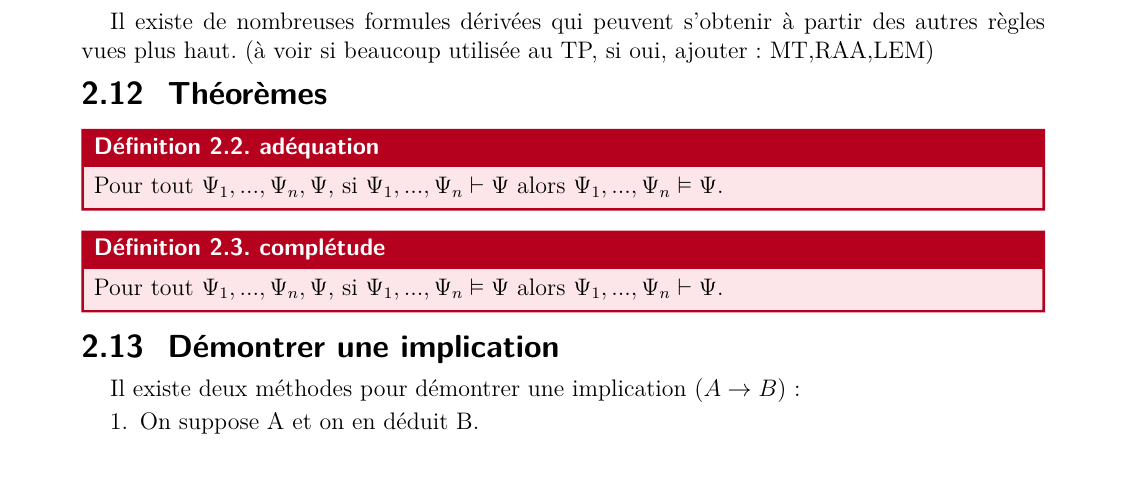
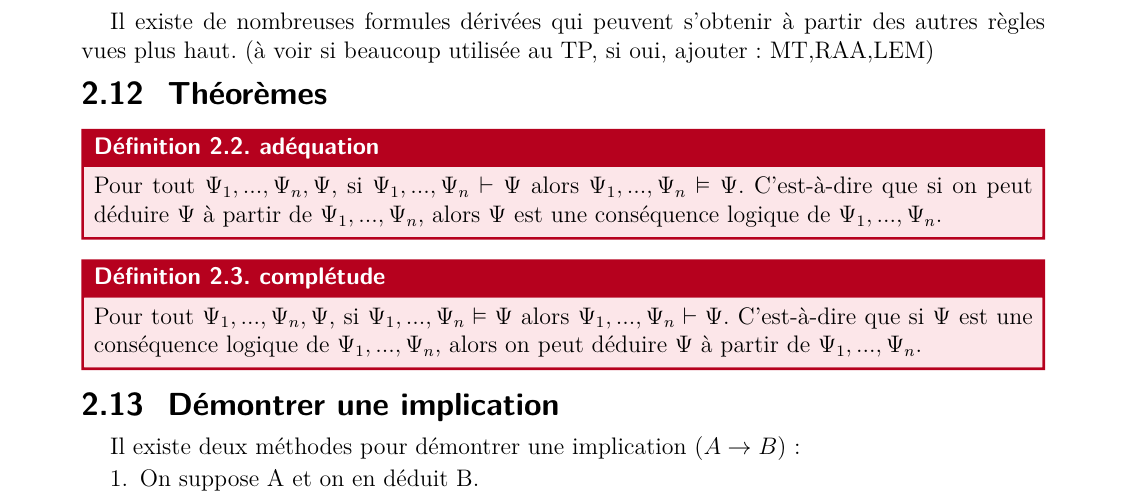
Before and after one commit to callhc/syntheseF302, a LaTeX document (tex/main.tex, which reads tex/sections/2.deductionnaturelle.tex): part of page 11 of 41, cut so that both start at the same text. Compiled offline with pdfLaTeX.

Commit message:
Mini change in chapter 2

```diff
--- a/tex/sections/2.deductionnaturelle.tex
+++ b/tex/sections/2.deductionnaturelle.tex
@@ -164,9 +164,11 @@ Il existe de nombreuses formules dérivées qui peuvent s'obtenir à partir des
 \subsection{Théorèmes}
 \begin{definition}{adéquation}{adéquation}
 Pour tout $\Psi_1,...,\Psi_n,\Psi$, si $\Psi_1,...,\Psi_n\vdash\Psi$ alors $\Psi_1,...,\Psi_n\vDash\Psi$.
+C'est-à-dire que si on peut déduire $\Psi$ à partir de $\Psi_1,...,\Psi_n$, alors $\Psi$ est une conséquence logique de $\Psi_1,...,\Psi_n$.
 \end{definition}
 \begin{definition}{complétude}{complétude}
 Pour tout $\Psi_1,...,\Psi_n,\Psi$, si $\Psi_1,...,\Psi_n\vDash\Psi$ alors $\Psi_1,...,\Psi_n\vdash\Psi$.
+C'est-à-dire que si $\Psi$ est une conséquence logique de $\Psi_1,...,\Psi_n$, alors on peut déduire $\Psi$ à partir de $\Psi_1,...,\Psi_n$.
 \end{definition}
 
 \subsection{Démontrer une implication}
```
